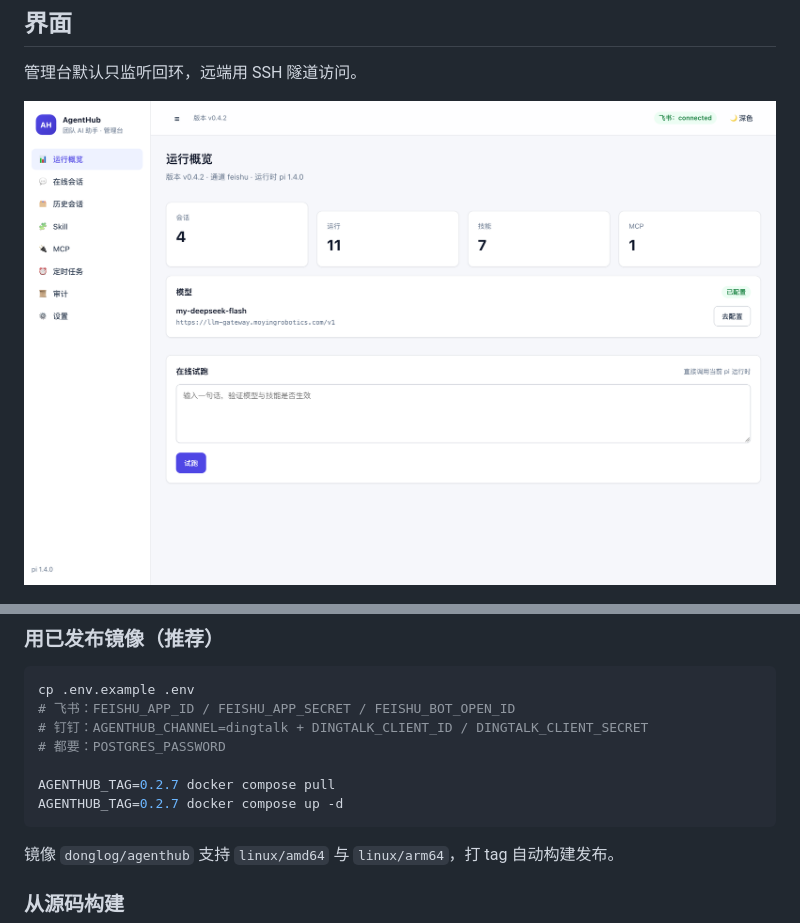
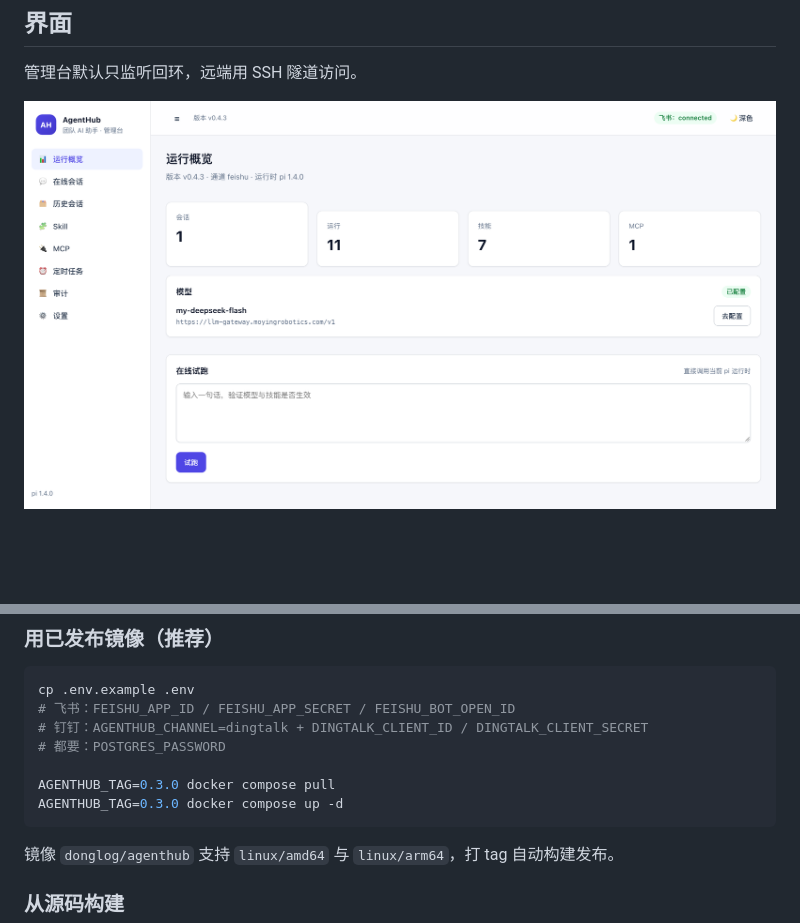
Before and after one commit to dongdonglog/Agenthub, a Markdown page: README.md, 2 parts joined by grey strips. GitHub-like rendering; pictures changed too: docs/images/admin-overview.png; blank space fills up the shorter version.

````diff
--- a/README.md
+++ b/README.md
@@ -109,8 +109,8 @@ cp .env.example .env
 # 钉钉：AGENTHUB_CHANNEL=dingtalk + DINGTALK_CLIENT_ID / DINGTALK_CLIENT_SECRET
 # 都要：POSTGRES_PASSWORD
 
-AGENTHUB_TAG=0.2.7 docker compose pull
-AGENTHUB_TAG=0.2.7 docker compose up -d
+AGENTHUB_TAG=0.3.0 docker compose pull
+AGENTHUB_TAG=0.3.0 docker compose up -d
 ```
 
 镜像 `donglog/agenthub` 支持 `linux/amd64` 与 `linux/arm64`，打 tag 自动构建发布。
````
Also changed, not shown: 1 other file.
